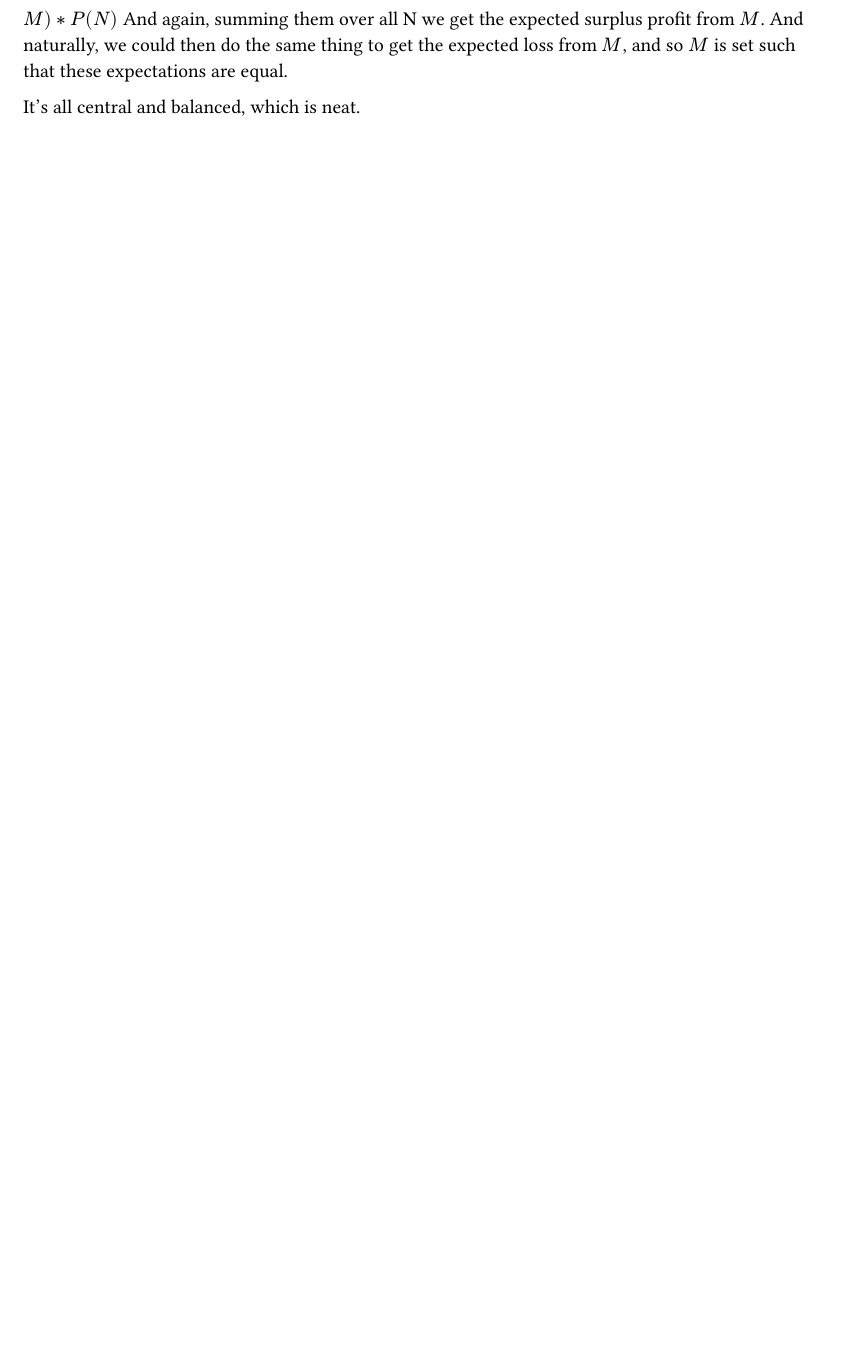
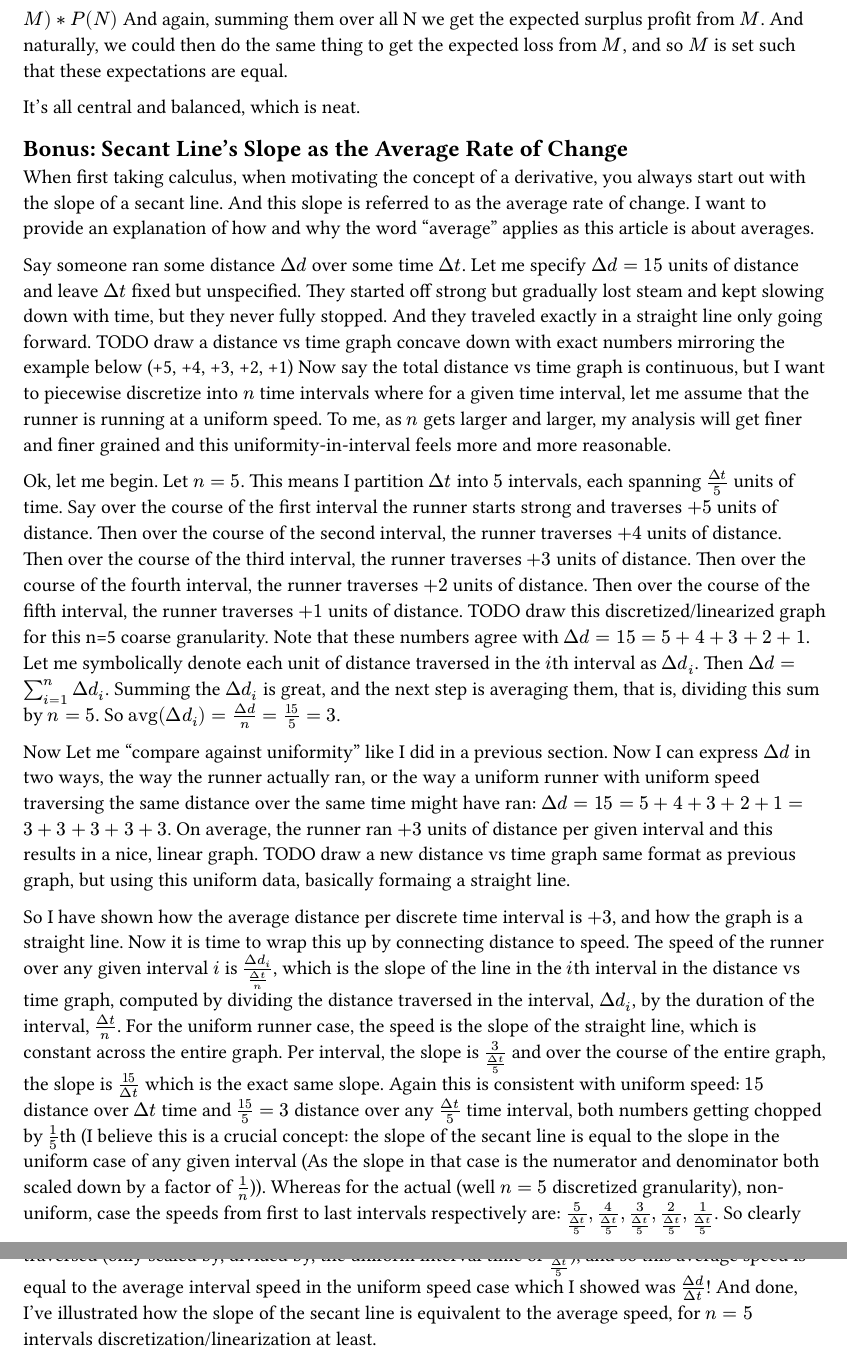
Before and after one commit to avtarted/notes, a Typst document (math/ExpectationAverageCenterOfMass.typ): part of page 8 of 8 before the commit and two parts of pages 8 and 9 of 9 after it, the two joined at a grey line, cut so that both start at the same text, the shorter picture padded with empty space. The pictures show the PDF file math/ExpectationAverageCenterOfMass.pdf that the author committed with the source.

Commit message:
Explain average rate of change being the secant line's slope by discretization/linearization

```diff
--- a/math/ExpectationAverageCenterOfMass.typ
+++ b/math/ExpectationAverageCenterOfMass.typ
@@ -279,3 +279,56 @@ And again, summing them over all N we get the expected surplus profit from $M$.
 And naturally, we could then do the same thing to get the expected loss from $M$, and so $M$ is set such that these expectations are equal.
 
 It's all central and balanced, which is neat.
+
+== Bonus: Secant Line's Slope as the Average Rate of Change
+When first taking calculus, when motivating the concept of a derivative,
+you always start out with the slope of a secant line.
+And this slope is referred to as the average rate of change.
+I want to provide an explanation of how and why the word "average" applies
+as this article is about averages.
+
+Say someone ran some distance $Delta d$ over some time $Delta t$.
+Let me specify $Delta d = 15$ units of distance and leave $Delta t$ fixed but unspecified.
+They started off strong but gradually lost steam and kept slowing down with time, but they never fully stopped.
+And they traveled exactly in a straight line only going forward.
+TODO draw a distance vs time graph concave down with exact numbers mirroring the example below (+5, +4, +3, +2, +1)
+Now say the total distance vs time graph is continuous, but I want to piecewise discretize into $n$ time intervals
+where for a given time interval, let me assume that the runner is running at a uniform speed.
+To me, as $n$ gets larger and larger, my analysis will get finer and finer grained and this uniformity-in-interval feels more and more reasonable.
+
+Ok, let me begin. Let $n=5$. This means I partition $Delta t$ into $5$ intervals, each spanning $(Delta t)/5$ units of time.
+Say over the course of the first interval the runner starts strong and traverses $+5$ units of distance.
+Then over the course of the second interval, the runner traverses $+4$ units of distance.
+Then over the course of the third interval, the runner traverses $+3$ units of distance.
+Then over the course of the fourth interval, the runner traverses $+2$ units of distance.
+Then over the course of the fifth interval, the runner traverses $+1$ units of distance.
+TODO draw this discretized/linearized graph for this n=5 coarse granularity.
+Note that these numbers agree with $Delta d = 15 = 5 + 4 + 3 + 2 + 1$.
+Let me symbolically denote each unit of distance traversed in the $i$th interval as $Delta d_i$.
+Then $Delta d = sum_(i=1)^(n) Delta d_i$.
+Summing the $Delta d_i$ is great, and the next step is averaging them, that is, dividing this sum by $n=5$.
+So $avg(Delta d_i) = (Delta d)/n = 15/5 = 3$.
+
+Now Let me "compare against uniformity" like I did in a previous section.
+Now I can express $Delta d$ in two ways,
+the way the runner actually ran, or the way a uniform runner with uniform speed traversing the same distance over the same time might have ran:
+$Delta d = 15 = 5 + 4 + 3 + 2 + 1 = 3 + 3 + 3 + 3 + 3$.
+On average, the runner ran $+3$ units of distance per given interval and this results in a nice, linear graph.
+TODO draw a new distance vs time graph same format as previous graph, but using this uniform data, basically formaing a straight line.
+
+So I have shown how the average distance per discrete time interval is $+3$, and how the graph is a straight line.
+Now it is time to wrap this up by connecting distance to speed.
+The speed of the runner over any given interval $i$ is $(Delta d_i)/((Delta t)/n)$, which is the slope of the line in the $i$th interval in the distance vs time graph,
+computed by dividing the distance traversed in the interval, $Delta d_i$, by the duration of the interval, $(Delta t)/n$.
+For the uniform runner case, the speed is the slope of the straight line, which is constant across the entire graph.
+Per interval, the slope is $3/((Delta t)/5)$ and over the course of the entire graph, the slope is $15/(Delta t)$ which is the exact same slope.
+Again this is consistent with uniform speed: $15$ distance over $Delta t$ time and $15/5 = 3$ distance over any $(Delta t)/5$ time interval,
+both numbers getting chopped by $1/5$th
+(I believe this is a crucial concept: the slope of the secant line is equal to the slope in the uniform case of any given interval
+(As the slope in that case is the numerator and denominator both scaled down by a factor of $1/n$)).
+Whereas for the actual (well $n=5$ discretized granularity), non-uniform, case the speeds from first to last intervals respectively are:
+$5/((Delta t)/5), 4/((Delta t)/5), 3/((Delta t)/5), 2/((Delta t)/5), 1/((Delta t)/5)$.
+So clearly the average speed is $3/((Delta t)/5)$.
+But that's the same numerator "$3$" that is the average interval distance traversed (only scaled by, divided by, the uniform interval time of $1/((Delta t)/5)$),
+and so this average speed is equal to the average interval speed in the uniform speed case which I showed was $(Delta d)/(Delta t)$!
+And done, I've illustrated how the slope of the secant line is equivalent to the average speed, for $n=5$ intervals discretization/linearization at least.
```
Also changed, not shown: math/ExpectationAverageCenterOfMass.pdf.
